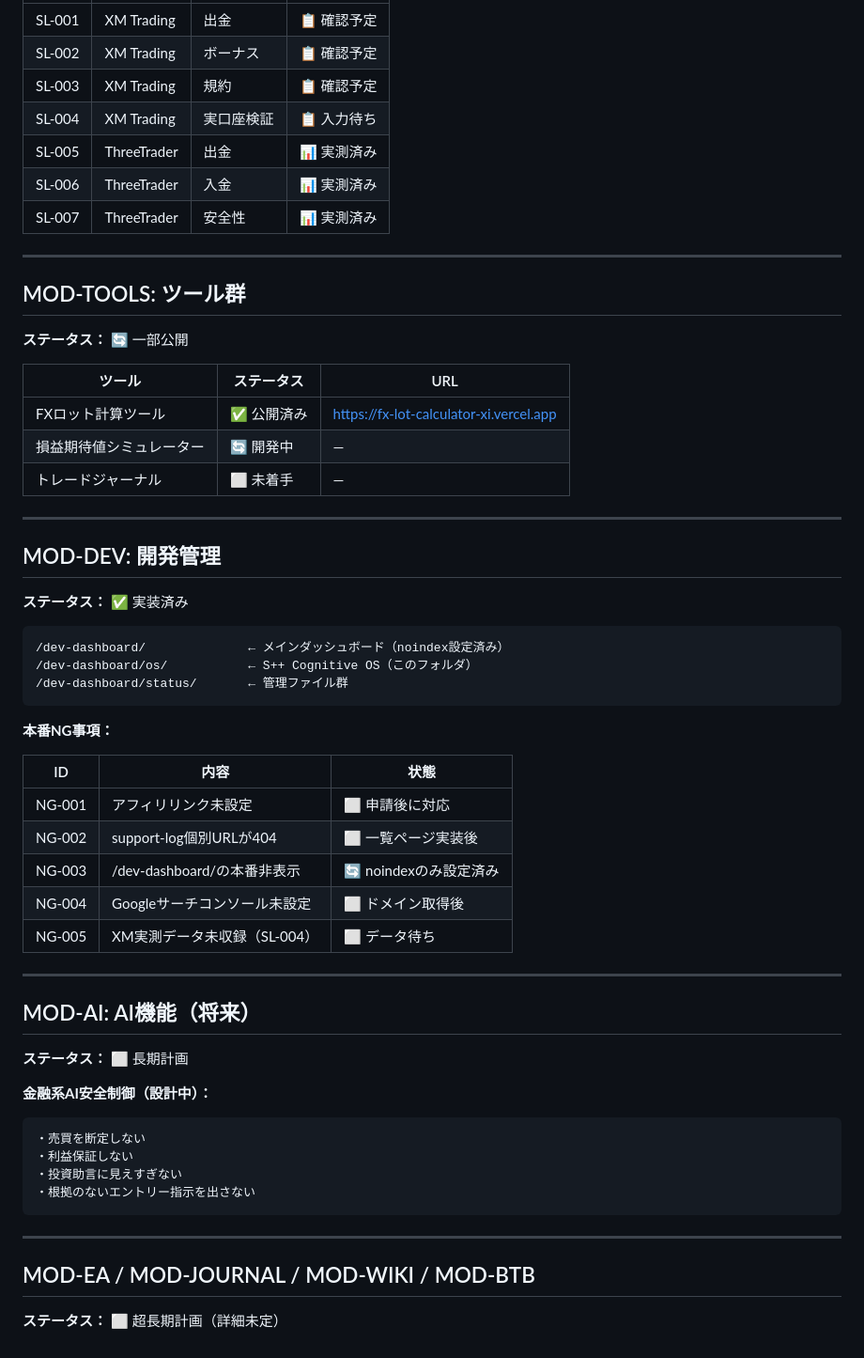
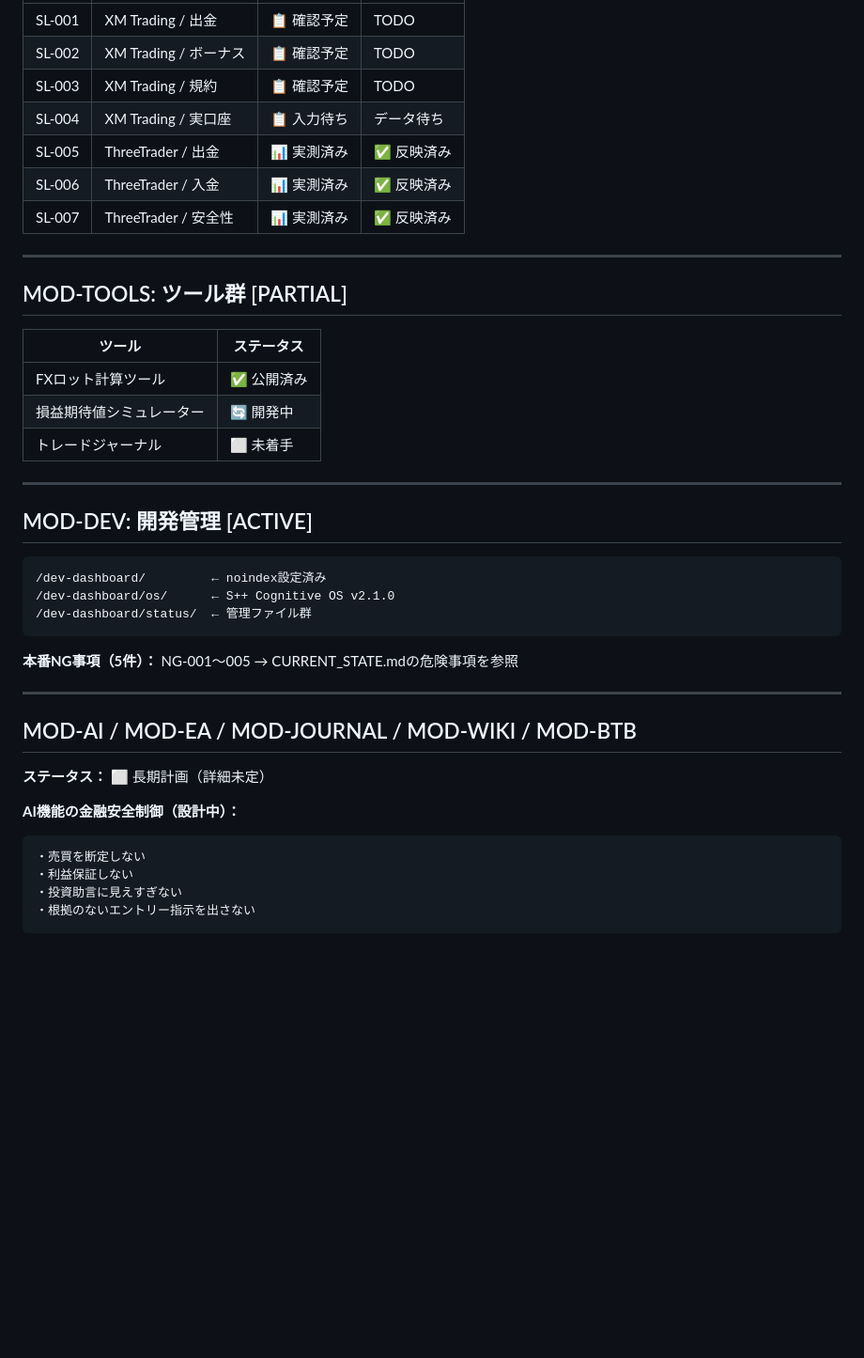
Before and after one commit to napepalrecords-cyber/s-plus-plus, a Markdown page: dev-dashboard/os/MODULES.md, the part around one of its changes. Shown at 94% size. GitHub-like rendering; blank space fills up the shorter version.

````diff
--- a/dev-dashboard/os/MODULES.md
+++ b/dev-dashboard/os/MODULES.md
@@ -87,62 +67,45 @@ support-logはS++の最大の差別化核。
 |---|---|---|---|
-| SL-001 | XM Trading | 出金 | 📋 確認予定 |
-| SL-002 | XM Trading | ボーナス | 📋 確認予定 |
-| SL-003 | XM Trading | 規約 | 📋 確認予定 |
-| SL-004 | XM Trading | 実口座検証 | 📋 入力待ち |
-| SL-005 | ThreeTrader | 出金 | 📊 実測済み |
-| SL-006 | ThreeTrader | 入金 | 📊 実測済み |
-| SL-007 | ThreeTrader | 安全性 | 📊 実測済み |
+| SL-001 | XM Trading / 出金 | 📋 確認予定 | TODO |
+| SL-002 | XM Trading / ボーナス | 📋 確認予定 | TODO |
+| SL-003 | XM Trading / 規約 | 📋 確認予定 | TODO |
+| SL-004 | XM Trading / 実口座 | 📋 入力待ち | データ待ち |
+| SL-005 | ThreeTrader / 出金 | 📊 実測済み | ✅ 反映済み |
+| SL-006 | ThreeTrader / 入金 | 📊 実測済み | ✅ 反映済み |
+| SL-007 | ThreeTrader / 安全性 | 📊 実測済み | ✅ 反映済み |
 
 ---
 
-## MOD-TOOLS: ツール群
+## MOD-TOOLS: ツール群 [PARTIAL]
 
-**ステータス：** 🔄 一部公開
-
-| ツール | ステータス | URL |
-|---|---|---|
-| FXロット計算ツール | ✅ 公開済み | https://fx-lot-calculator-xi.vercel.app |
-| 損益期待値シミュレーター | 🔄 開発中 | — |
-| トレードジャーナル | ⬜ 未着手 | — |
+| ツール | ステータス |
+|---|---|
+| FXロット計算ツール | ✅ 公開済み |
+| 損益期待値シミュレーター | 🔄 開発中 |
+| トレードジャーナル | ⬜ 未着手 |
 
 ---
 
-## MOD-DEV: 開発管理
-
-**ステータス：** ✅ 実装済み
+## MOD-DEV: 開発管理 [ACTIVE]
 
 ```
-/dev-dashboard/              ← メインダッシュボード（noindex設定済み）
-/dev-dashboard/os/           ← S++ Cognitive OS（このフォルダ）
-/dev-dashboard/status/       ← 管理ファイル群
+/dev-dashboard/         ← noindex設定済み
+/dev-dashboard/os/      ← S++ Cognitive OS v2.1.0
+/dev-dashboard/status/  ← 管理ファイル群
 ```
 
-**本番NG事項：**
-
-| ID | 内容 | 状態 |
-|---|---|---|
-| NG-001 | アフィリリンク未設定 | ⬜ 申請後に対応 |
-| NG-002 | support-log個別URLが404 | ⬜ 一覧ページ実装後 |
-| NG-003 | /dev-dashboard/の本番非表示 | 🔄 noindexのみ設定済み |
-| NG-004 | Googleサーチコンソール未設定 | ⬜ ドメイン取得後 |
-| NG-005 | XM実測データ未収録（SL-004） | ⬜ データ待ち |
+**本番NG事項（5件）：**
+NG-001〜005 → CURRENT_STATE.mdの危険事項を参照
 
 ---
 
-## MOD-AI: AI機能（将来）
+## MOD-AI / MOD-EA / MOD-JOURNAL / MOD-WIKI / MOD-BTB
 
-**ステータス：** ⬜ 長期計画
+**ステータス：** ⬜ 長期計画（詳細未定）
 
-**金融系AI安全制御（設計中）：**
+**AI機能の金融安全制御（設計中）：**
 ```
 ・売買を断定しない
 ・利益保証しない
 ・投資助言に見えすぎない
 ・根拠のないエントリー指示を出さない
 ```
-
----
-
-## MOD-EA / MOD-JOURNAL / MOD-WIKI / MOD-BTB
-
-**ステータス：** ⬜ 超長期計画（詳細未定）
````
Also changed, not shown: other parts of dev-dashboard/os/MODULES.md (+27 -47 lines).
